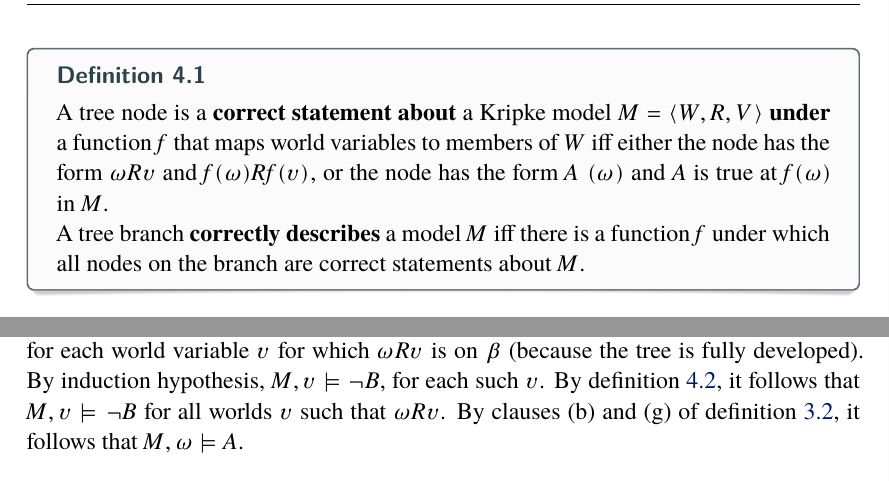
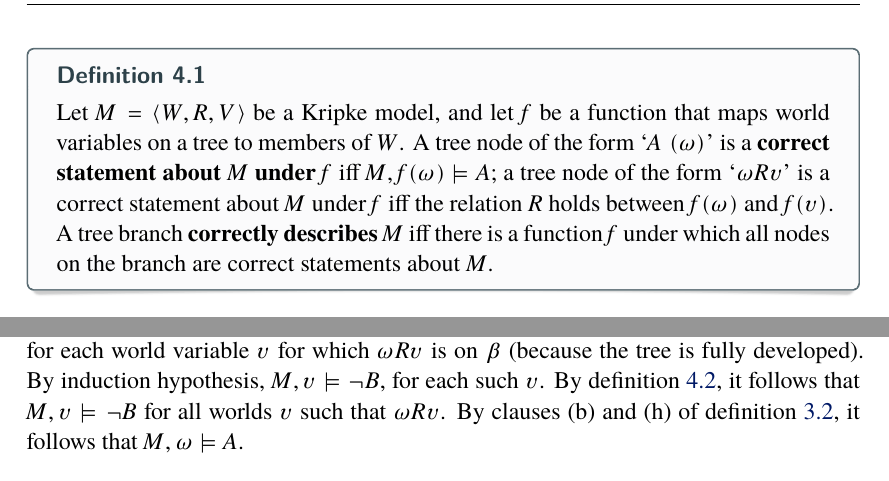
Before and after one commit to wo/logic2, a LaTeX thesis (logic2.tex, which reads 04-proofs.tex): two parts of pages 70 and 216 of 246, joined at a grey line, cut so that both start at the same text. The pictures show the PDF file logic2.pdf that the author committed with the source.

Commit message:
typo/clarifications

```diff
--- a/04-proofs.tex
+++ b/04-proofs.tex
@@ -172,13 +172,10 @@ Let's fill in the details. We first define precisely what it means for the
 nodes on a tree branch to be correct statements about a model.
 
 \begin{definition}{}{correctstatement}
-  A tree node is a \textbf{correct statement about} a Kripke model
-  $M = \t{W,R,V}$ \textbf{under} a function $f$ that maps world variables to
-  members of $W$ iff either the node has the form $\omega R \upsilon$ and
-  $f(\omega)Rf(\upsilon)$, or the node has the form $A\; (\omega)$ and $A$ is
-  true at $f(\omega)$ in $M$.
-
-  A tree branch \textbf{correctly describes} a model $M$ iff there is a function
+  Let $M = \t{W,R,V}$ be a Kripke model, and let $f$ be a function that maps world variables on a tree to members of $W$.
+  A tree node of the form `$A \; (\omega)$' is a \textbf{correct statement about $M$ under $f$} iff $M, f(\omega) \models A$; a tree node of the form `$\omega R \upsilon$' is a correct statement about $M$ under $f$ iff the relation $R$ holds between $f(\omega)$ and $f(\upsilon)$.
+
+  A tree branch \textbf{correctly describes} $M$ iff there is a function
   $f$ under which all nodes on the branch are correct statements about $M$.
 \end{definition}
 
@@ -531,7 +528,7 @@ Now we have all the ingredients to prove completeness.
   fully developed). By induction hypothesis, $M, \upsilon \models \neg B$, for
   each such $\upsilon$. By definition \ref{def:inducedmodel}, it follows that
   $M,\upsilon \models \neg B$ for all worlds $\upsilon$ such that
-  $\omega R \upsilon$. By clauses (b) and (g) of definition
+  $\omega R \upsilon$. By clauses (b) and (h) of definition
   \ref{def:kripkesemantics}, it follows that $M, \omega \models A$.
 \end{solution}
 
```
Also changed, not shown: logic2.pdf, 04-proofs.tex (2 more changed lines).
